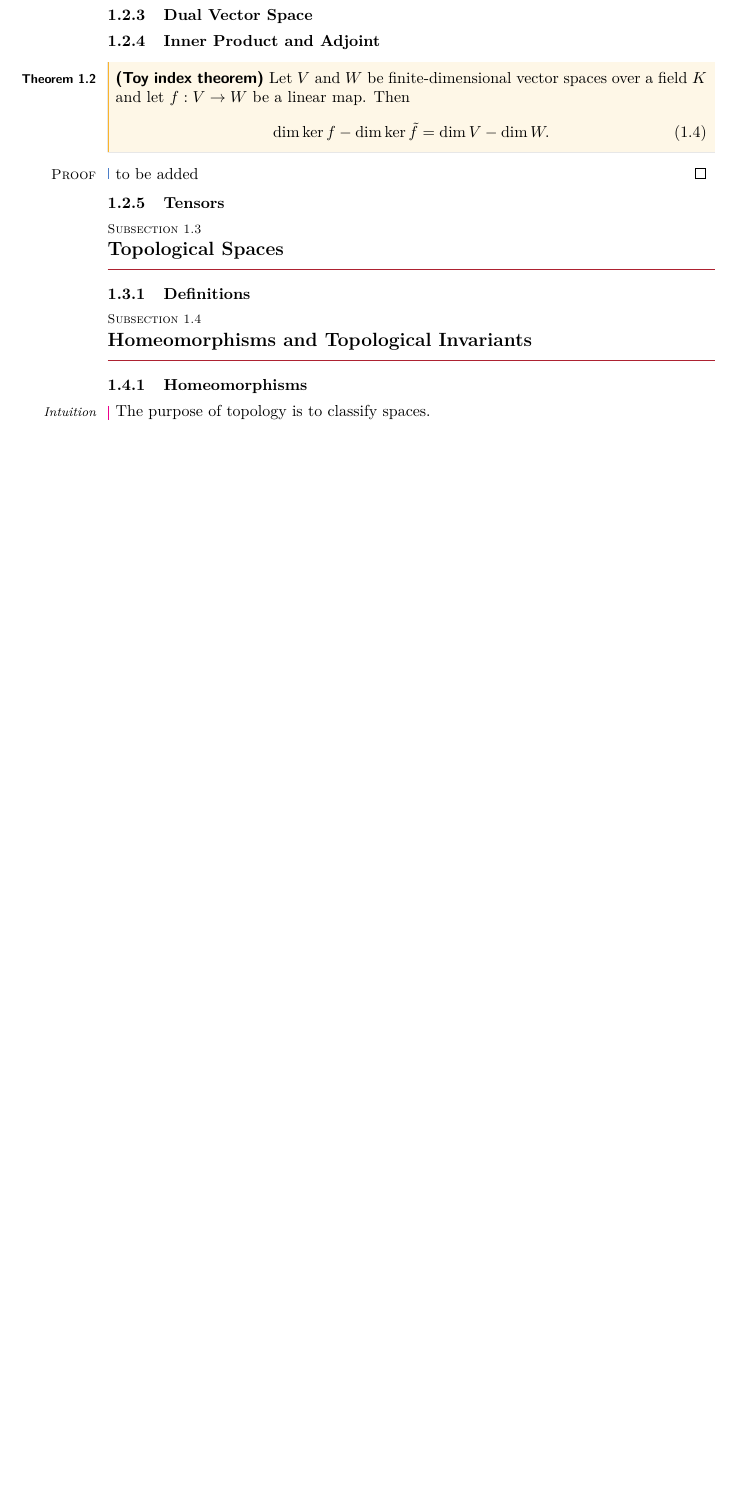
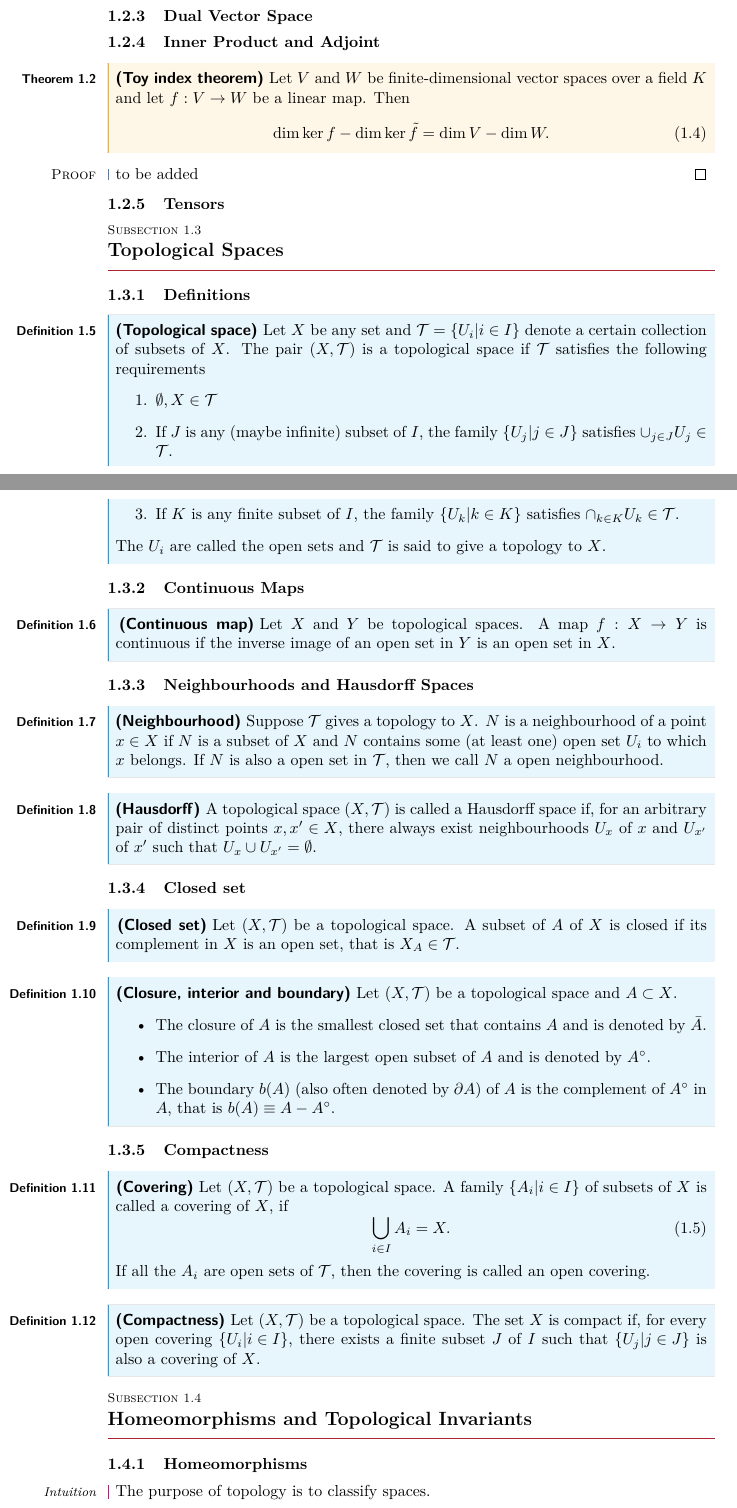
Before and after one commit to Zhou-Shangjie/Topology-and-Geometry, a LaTeX document (Topology and Geometry.tex): part of page 8 of 58 before the commit and two parts of pages 8 and 9 of 59 after it, the two joined at a grey line, cut so that both start at the same text, the shorter picture padded with empty space. Compiled offline with pdfLaTeX.

Commit message:
add topology

```diff
--- a/Topology and Geometry.tex
+++ b/Topology and Geometry.tex
@@ -103,6 +103,64 @@ If $f$ is defined by some explicit formula, we write
 
 \subsection{Topological Spaces}
 \subsubsection{Definitions}
+\begin{definition}[Topological space]
+    Let $X$ be any set and $\mathcal{T}=\left\{U_i\vert i\in I\right\}$ denote a certain collection of subsets of $X$.
+    The pair $(X,\mathcal{T})$ is a topological space if $\mathcal{T}$ satisfies the following requirements
+    \begin{enumerate}
+        \item $\emptyset,X\in\mathcal{T}$
+        \item If $J$ is any (maybe infinite) subset of $I$, the family $\left\{U_j\vert j\in J\right\}$ satisfies $\cup_{j\in J}U_j\in \mathcal{T}$.
+        \item If $K$ is any finite subset of $I$, the family $\left\{U_k\vert k\in K\right\}$ satisfies $\cap_{k\in K}U_k\in\mathcal{T}$.
+    \end{enumerate}
+    The $U_i$ are called the open sets and $\mathcal{T}$ is said to give a topology to $X$.
+\end{definition}
+
+\subsubsection{Continuous Maps}
+\begin{definition}[Continuous map]
+    Let $X$ and $Y$ be topological spaces.
+    A map $f:X\to Y$ is continuous if the inverse image of an open set in $Y$ is an open set in $X$.
+\end{definition}
+
+\subsubsection{Neighbourhoods and Hausdorff Spaces}
+\begin{definition}[Neighbourhood]
+    Suppose $\mathcal{T}$ gives a topology to $X$.
+    $N$ is a neighbourhood of a point $x\in X$ if $N$ is a subset of $X$ and $N$ contains some (at least one) open set $U_i$ to which $x$ belongs.
+    If $N$ is also a open set in $\mathcal{T}$, then we call $N$ a open neighbourhood.
+\end{definition}
+
+\begin{definition}[Hausdorff]
+    A topological space $(X,\mathcal{T})$ is called a Hausdorff space if, for an arbitrary pair of distinct points $x,x'\in X$, there always exist neighbourhoods $U_x$ of $x$ and $U_{x'}$ of $x'$ such that $U_x\cup U_{x'}=\emptyset$.
+\end{definition}
+
+\subsubsection{Closed set}
+\begin{definition}[Closed set]
+    Let $(X,\mathcal{T})$ be a topological space.
+    A subset of $A$ of $X$ is closed if its complement in $X$ is an open set, that is $X_A\in\mathcal{T}$.
+\end{definition}
+
+\begin{definition}[Closure, interior and boundary]
+    Let $(X,\mathcal{T})$ be a topological space and $A\subset X$.
+    \begin{itemize}
+        \item The closure of $A$ is the smallest closed set that contains $A$ and is denoted by $\bar{A}$.
+        \item The interior of $A$ is the largest open subset of $A$ and is denoted by $A^\circ$.
+        \item The boundary $b(A)$ (also often denoted by $\partial A$) of $A$ is the complement of $A^\circ$ in $A$, that is $b(A)\equiv A-A^\circ$.
+    \end{itemize}
+\end{definition}
+
+\subsubsection{Compactness}
+\begin{definition}[Covering]
+    Let $(X,\mathcal{T})$ be a topological space.
+    A family $\left\{A_i\vert i\in I\right\}$ of subsets of $X$ is called a covering of $X$, if
+    \begin{equation}
+        \bigcup_{i\in I} A_i=X.
+    \end{equation}
+    If all the $A_i$ are open sets of $\mathcal{T}$, then the covering is called an open covering.
+\end{definition}
+
+\begin{definition}[Compactness]
+    Let $(X,\mathcal{T})$ be a topological space.
+    The set $X$ is compact if, for every open covering $\left\{U_i\vert i\in I\right\}$, there exists a finite subset $J$ of $I$ such that $\left\{U_j\vert j\in J\right\}$ is also a covering of $X$.
+\end{definition}
+
 \subsection{Homeomorphisms and Topological Invariants}
 \subsubsection{Homeomorphisms}
 \begin{intu}
```
